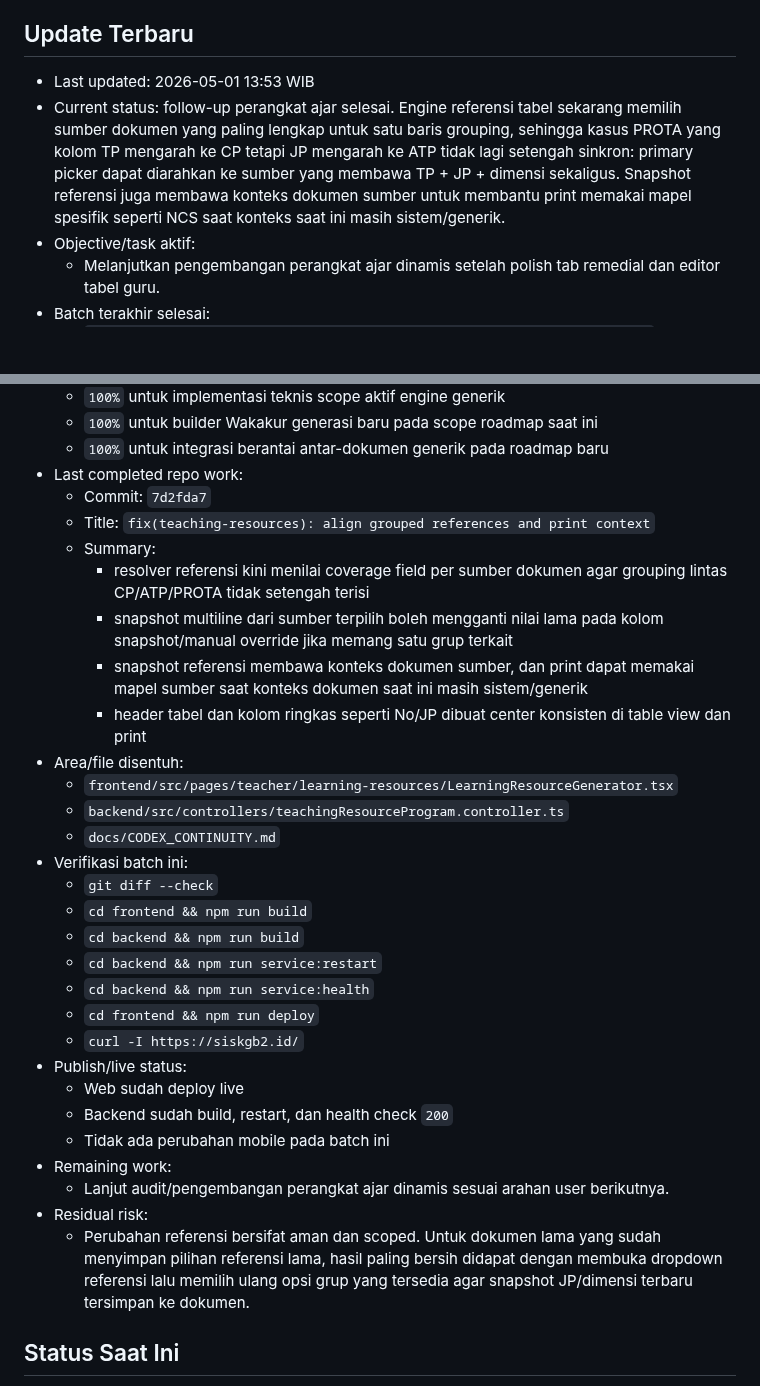
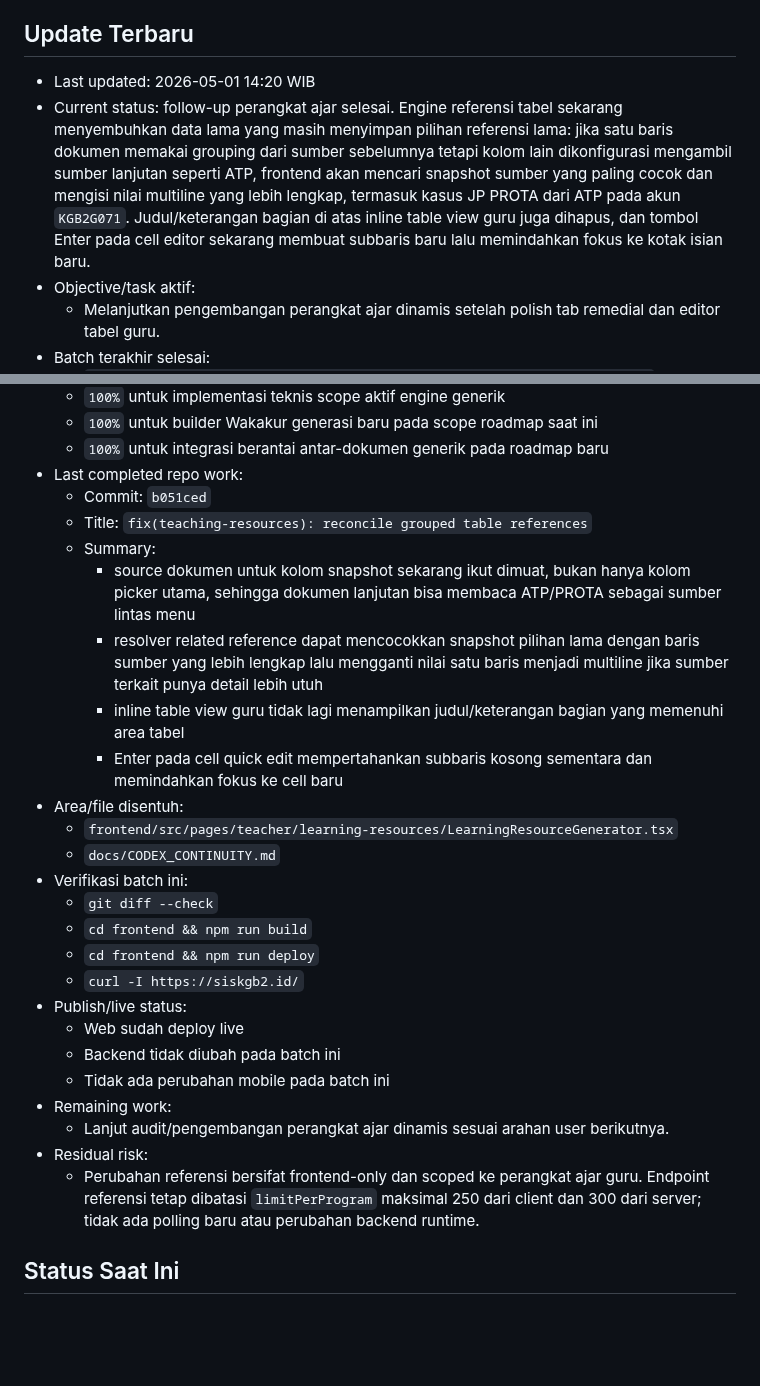
Before and after one commit to tripleonemzn/sis-project, a Markdown page: docs/CODEX_CONTINUITY.md, 2 parts joined by grey strips. GitHub-like rendering; blank space fills up the shorter version.

Commit message:
docs: record teaching resource grouping follow-up

```diff
--- a/docs/CODEX_CONTINUITY.md
+++ b/docs/CODEX_CONTINUITY.md
@@ -5,8 +5,8 @@ Setiap room baru yang diminta `baca AGENTS.md` atau `lanjutkan` wajib membaca fi
 
 ## Update Terbaru
 
-- Last updated: 2026-05-01 13:53 WIB
-- Current status: follow-up perangkat ajar selesai. Engine referensi tabel sekarang memilih sumber dokumen yang paling lengkap untuk satu baris grouping, sehingga kasus PROTA yang kolom TP mengarah ke CP tetapi JP mengarah ke ATP tidak lagi setengah sinkron: primary picker dapat diarahkan ke sumber yang membawa TP + JP + dimensi sekaligus. Snapshot referensi juga membawa konteks dokumen sumber untuk membantu print memakai mapel spesifik seperti NCS saat konteks saat ini masih sistem/generik.
+- Last updated: 2026-05-01 14:20 WIB
+- Current status: follow-up perangkat ajar selesai. Engine referensi tabel sekarang menyembuhkan data lama yang masih menyimpan pilihan referensi lama: jika satu baris dokumen memakai grouping dari sumber sebelumnya tetapi kolom lain dikonfigurasi mengambil sumber lanjutan seperti ATP, frontend akan mencari snapshot sumber yang paling cocok dan mengisi nilai multiline yang lebih lengkap, termasuk kasus JP PROTA dari ATP pada akun `KGB2G071`. Judul/keterangan bagian di atas inline table view guru juga dihapus, dan tombol Enter pada cell editor sekarang membuat subbaris baru lalu memindahkan fokus ke kotak isian baru.
 - Objective/task aktif:
   - Melanjutkan pengembangan perangkat ajar dinamis setelah polish tab remedial dan editor tabel guru.
 - Batch terakhir selesai:
@@ -26,33 +26,29 @@ Setiap room baru yang diminta `baca AGENTS.md` atau `lanjutkan` wajib membaca fi
   - `100%` untuk builder Wakakur generasi baru pada scope roadmap saat ini
   - `100%` untuk integrasi berantai antar-dokumen generik pada roadmap baru
 - Last completed repo work:
-  - Commit: `7d2fda7`
-  - Title: `fix(teaching-resources): align grouped references and print context`
+  - Commit: `b051ced`
+  - Title: `fix(teaching-resources): reconcile grouped table references`
   - Summary:
-    - resolver referensi kini menilai coverage field per sumber dokumen agar grouping lintas CP/ATP/PROTA tidak setengah terisi
-    - snapshot multiline dari sumber terpilih boleh mengganti nilai lama pada kolom snapshot/manual override jika memang satu grup terkait
-    - snapshot referensi membawa konteks dokumen sumber, dan print dapat memakai mapel sumber saat konteks dokumen saat ini masih sistem/generik
-    - header tabel dan kolom ringkas seperti No/JP dibuat center konsisten di table view dan print
+    - source dokumen untuk kolom snapshot sekarang ikut dimuat, bukan hanya kolom picker utama, sehingga dokumen lanjutan bisa membaca ATP/PROTA sebagai sumber lintas menu
+    - resolver related reference dapat mencocokkan snapshot pilihan lama dengan baris sumber yang lebih lengkap lalu mengganti nilai satu baris menjadi multiline jika sumber terkait punya detail lebih utuh
+    - inline table view guru tidak lagi menampilkan judul/keterangan bagian yang memenuhi area tabel
+    - Enter pada cell quick edit mempertahankan subbaris kosong sementara dan memindahkan fokus ke cell baru
 - Area/file disentuh:
   - `frontend/src/pages/teacher/learning-resources/LearningResourceGenerator.tsx`
-  - `backend/src/controllers/teachingResourceProgram.controller.ts`
   - `docs/CODEX_CONTINUITY.md`
 - Verifikasi batch ini:
   - `git diff --check`
   - `cd frontend && npm run build`
-  - `cd backend && npm run build`
-  - `cd backend && npm run service:restart`
-  - `cd backend && npm run service:health`
   - `cd frontend && npm run deploy`
   - `curl -I https://siskgb2.id/`
 - Publish/live status:
   - Web sudah deploy live
-  - Backend sudah build, restart, dan health check `200`
+  - Backend tidak diubah pada batch ini
   - Tidak ada perubahan mobile pada batch ini
 - Remaining work:
   - Lanjut audit/pengembangan perangkat ajar dinamis sesuai arahan user berikutnya.
 - Residual risk:
-  - Perubahan referensi bersifat aman dan scoped. Untuk dokumen lama yang sudah menyimpan pilihan referensi lama, hasil paling bersih didapat dengan membuka dropdown referensi lalu memilih ulang opsi grup yang tersedia agar snapshot JP/dimensi terbaru tersimpan ke dokumen.
+  - Perubahan referensi bersifat frontend-only dan scoped ke perangkat ajar guru. Endpoint referensi tetap dibatasi `limitPerProgram` maksimal 250 dari client dan 300 dari server; tidak ada polling baru atau perubahan backend runtime.
 
 ## Status Saat Ini
 
```
